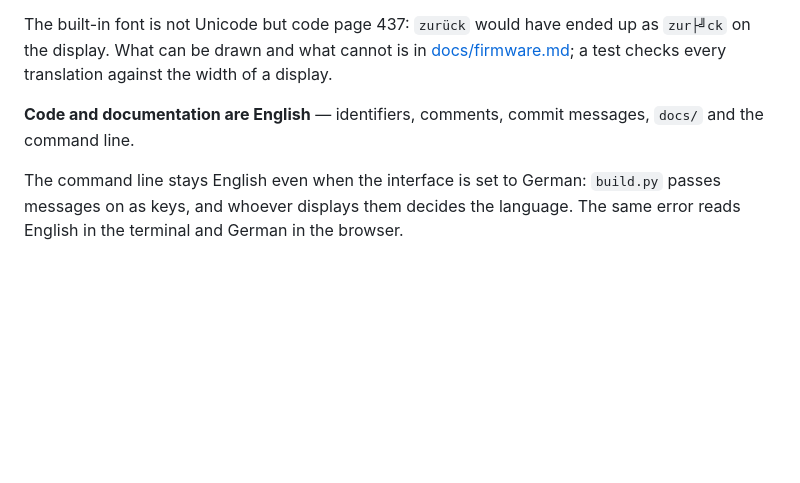
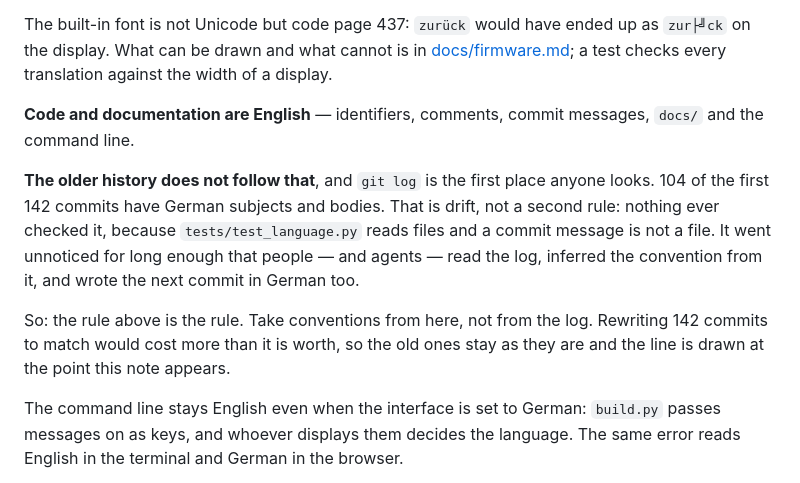
Before and after one commit to Lautstark/vorlaut-editor, a Markdown page: README.md, the part around the change. GitHub-like rendering; blank space fills up the shorter version.

Commit message:
Say in the README that the older commits are German
The README already says commit messages are English, and 104 of the first
142 commits are not. Anyone checking a convention looks at git log before
they look at a rule, sees German, and concludes the rule is dead - which
is exactly what happened here, repeatedly, including to the agents working
on this repo. Fourteen more German commits went in this way before anybody
noticed the README said otherwise.

Nothing catches it: tests/test_language.py reads files, and a commit
message is not a file. So the note says where the convention actually
lives and that the log is not it.

Not rewriting the history. 142 commits, already pushed, some merged -
the cost is real and the gain is cosmetic. The line is drawn here instead,
and the note says so, so that the mismatch reads as a decision rather
than as evidence the rule lapsed.

This commit is in English, which is the point of it.

Co-Authored-By: Claude Opus 5 <noreply@anthropic.com>

```diff
--- a/README.md
+++ b/README.md
@@ -102,6 +102,17 @@ the width of a display.
 **Code and documentation are English** — identifiers, comments, commit
 messages, `docs/` and the command line.
 
+**The older history does not follow that**, and `git log` is the first place
+anyone looks. 104 of the first 142 commits have German subjects and bodies.
+That is drift, not a second rule: nothing ever checked it, because
+`tests/test_language.py` reads files and a commit message is not a file. It
+went unnoticed for long enough that people — and agents — read the log,
+inferred the convention from it, and wrote the next commit in German too.
+
+So: the rule above is the rule. Take conventions from here, not from the log.
+Rewriting 142 commits to match would cost more than it is worth, so the old
+ones stay as they are and the line is drawn at the point this note appears.
+
 The command line stays English even when the interface is set to German:
 `build.py` passes messages on as keys, and whoever displays them decides the
 language. The same error reads English in the terminal and German in the
```
